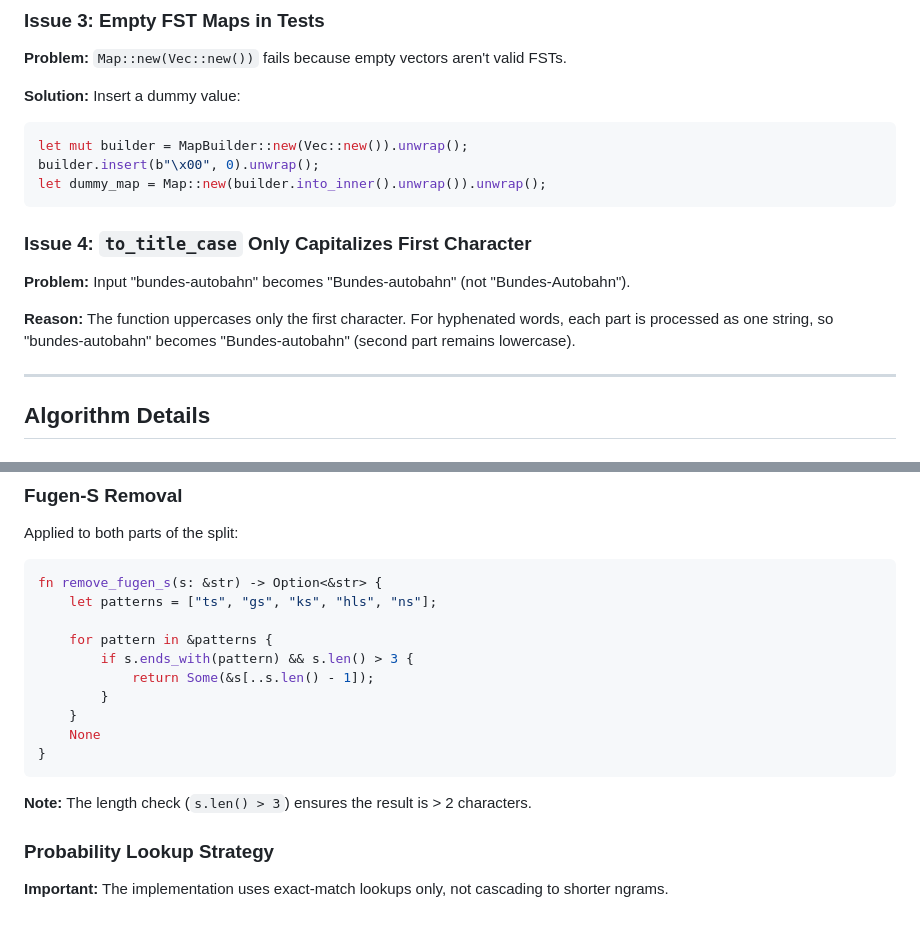
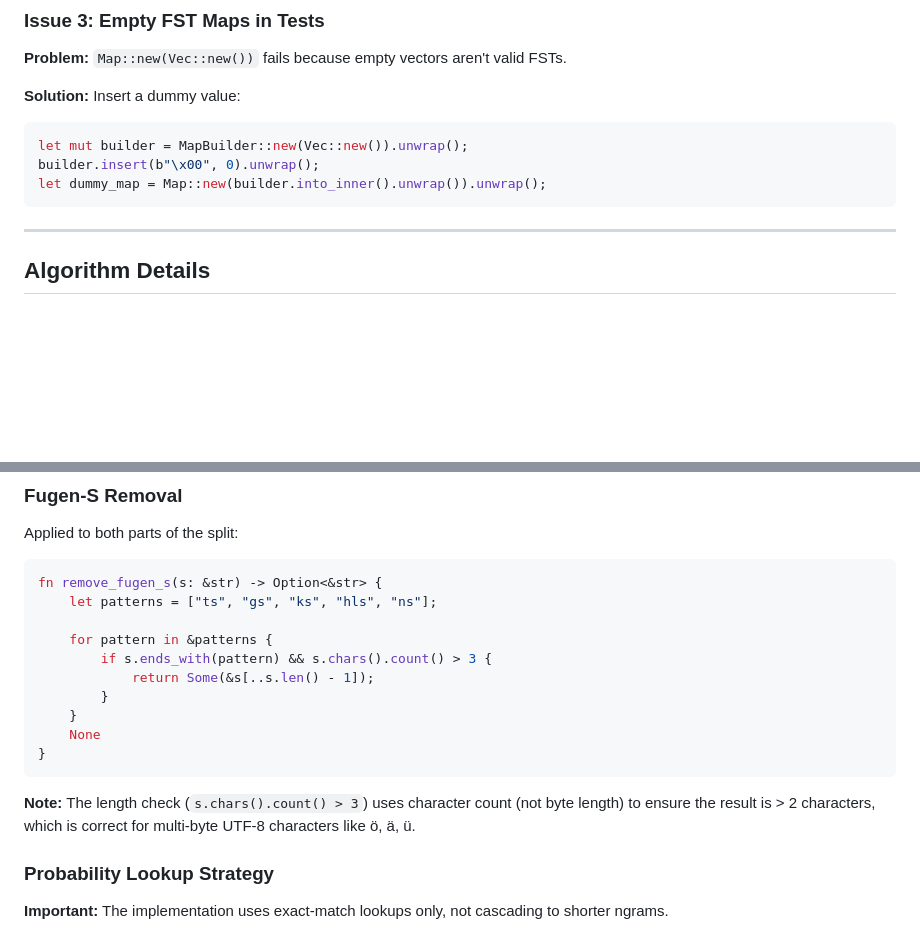
Before and after one commit to steadfastgaze/charsplit-fst, a Markdown page: AGENTS.md, 2 parts joined by grey strips. Rendered like a GitHub page; blank space fills up the shorter version.

Commit message:
docs: remove resolved Issue 4, update Fugen-S length check note
to_title_case now capitalizes after hyphens (Issue 4 fixed).
Fugen-S uses s.chars().count() not s.len() for UTF-8 safety.

````diff
--- a/AGENTS.md
+++ b/AGENTS.md
@@ -421,12 +421,6 @@ builder.insert(b"\x00", 0).unwrap();
 let dummy_map = Map::new(builder.into_inner().unwrap()).unwrap();
 ```
 
-### Issue 4: `to_title_case` Only Capitalizes First Character
-
-**Problem:** Input "bundes-autobahn" becomes "Bundes-autobahn" (not "Bundes-Autobahn").
-
-**Reason:** The function uppercases only the first character. For hyphenated words, each part is processed as one string, so "bundes-autobahn" becomes "Bundes-autobahn" (second part remains lowercase).
-
 ---
 
 ## Algorithm Details
@@ -459,7 +453,7 @@ fn remove_fugen_s(s: &str) -> Option<&str> {
     let patterns = ["ts", "gs", "ks", "hls", "ns"];
 
     for pattern in &patterns {
-        if s.ends_with(pattern) && s.len() > 3 {
+        if s.ends_with(pattern) && s.chars().count() > 3 {
             return Some(&s[..s.len() - 1]);
         }
     }
@@ -467,7 +461,7 @@ fn remove_fugen_s(s: &str) -> Option<&str> {
 }
 ```
 
-**Note:** The length check (`s.len() > 3`) ensures the result is > 2 characters.
+**Note:** The length check (`s.chars().count() > 3`) uses character count (not byte length) to ensure the result is > 2 characters, which is correct for multi-byte UTF-8 characters like ö, ä, ü.
 
 ### Probability Lookup Strategy
 
````
